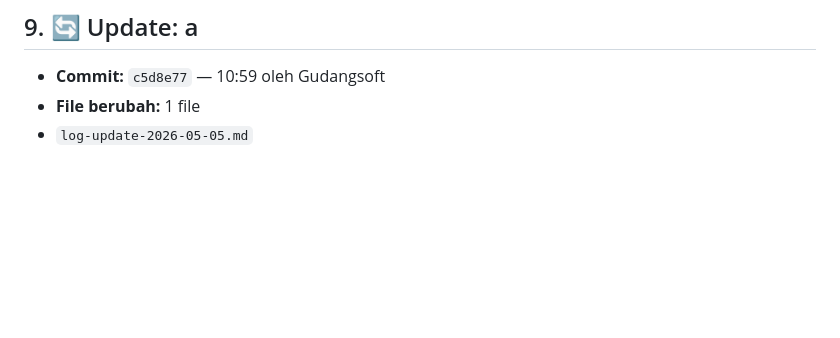
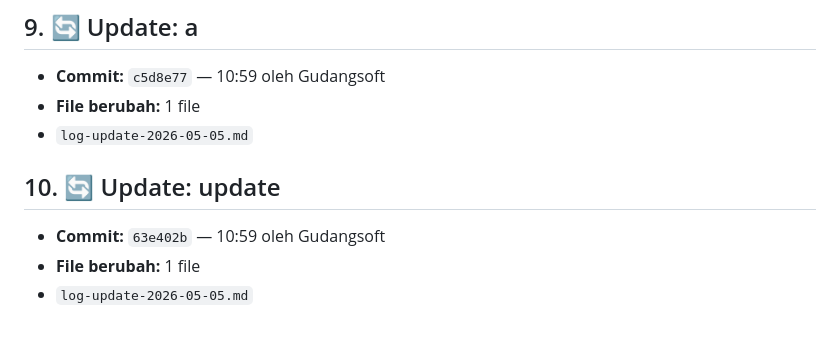
Before and after one commit to Gudangsoft/revana, a Markdown page: log-update-2026-05-05.md, the part around the change. GitHub-like rendering; blank space fills up the shorter version.

Commit message:
perubahan

```diff
--- a/log-update-2026-05-05.md
+++ b/log-update-2026-05-05.md
@@ -147,3 +147,10 @@ Tambahkan atribut `data-has-link-publish="1/0"` langsung pada elemen `<tr>` (ser
 - **Commit:** `c5d8e77` — 10:59 oleh Gudangsoft
 - **File berubah:** 1 file
 - `log-update-2026-05-05.md`
+
+
+## 10. 🔄 Update: update
+
+- **Commit:** `63e402b` — 10:59 oleh Gudangsoft
+- **File berubah:** 1 file
+- `log-update-2026-05-05.md`
```
